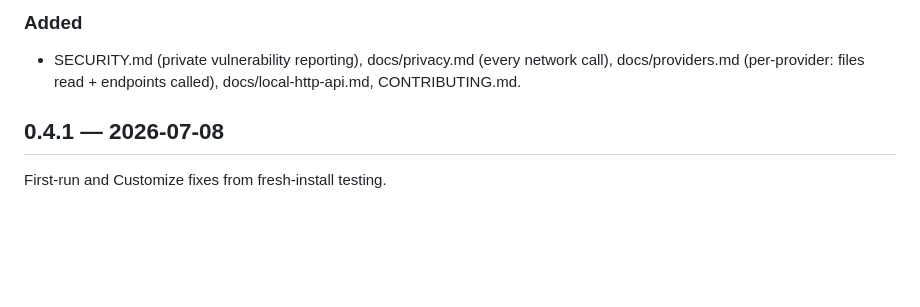
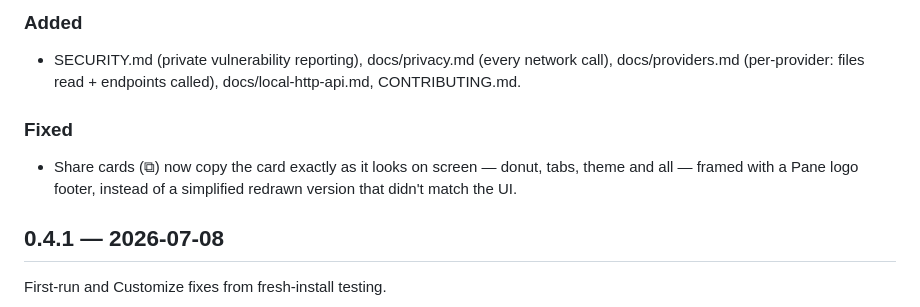
Before and after one commit to ItsJazii/pane, a Markdown page: CHANGELOG.md, the part around the change. Rendered like a GitHub page; blank space fills up the shorter version.

Commit message:
Changelog: share-card snapshot fix
Co-Authored-By: Claude Fable 5 <noreply@anthropic.com>

```diff
--- a/CHANGELOG.md
+++ b/CHANGELOG.md
@@ -33,6 +33,11 @@
 - SECURITY.md (private vulnerability reporting), docs/privacy.md (every
   network call), docs/providers.md (per-provider: files read + endpoints
   called), docs/local-http-api.md, CONTRIBUTING.md.
+
+### Fixed
+- Share cards (⧉) now copy the card exactly as it looks on screen —
+  donut, tabs, theme and all — framed with a Pane logo footer, instead
+  of a simplified redrawn version that didn't match the UI.
 
 ## 0.4.1 — 2026-07-08
 
```
